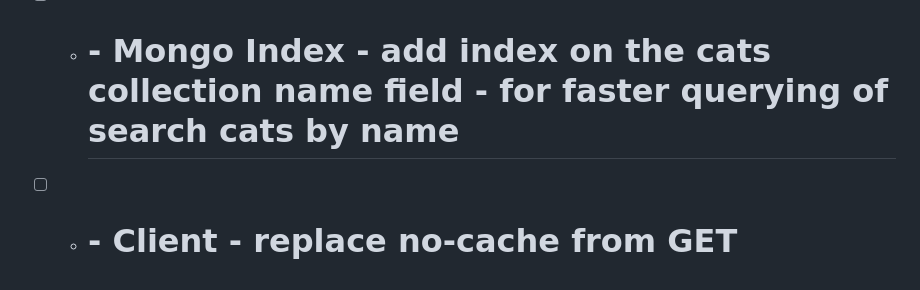
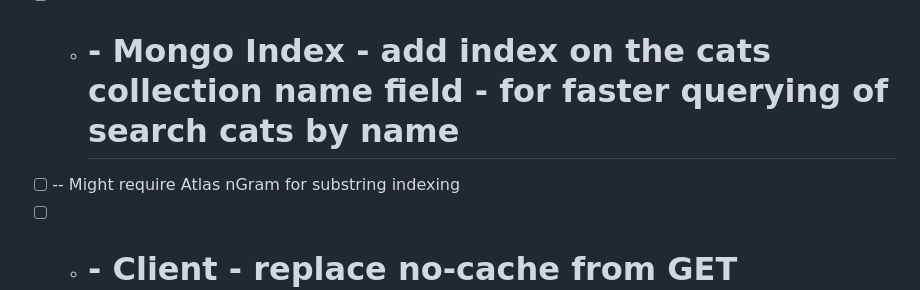
Before and after one commit to asidelnik/mern-ssr, a Markdown page: README.md, the part around the change. Drawn GitHub-style.

```diff
--- a/README.md
+++ b/README.md
@@ -52,6 +52,7 @@
 - [ ] - # - Mongo projection - GET queries for usage in small card UI - should get only required fields
 - [ ] - # - Client - dynamic sort & pagination - all GET requests should send filter, sort & pagination (skip & limit) data from the UI
 - [ ] - # - Mongo Index - add index on the cats collection name field - for faster querying of search cats by name
+- [ ] -- Might require Atlas nGram for substring indexing
 - [ ] - # - Client - replace no-cache from GET requests with Next.js revalidation when likeCat PUT request sent.
 - [ ] - # - Client - like button - show like count update faster
 - [ ] - # - FID - First Input Delay - must be improved
```
